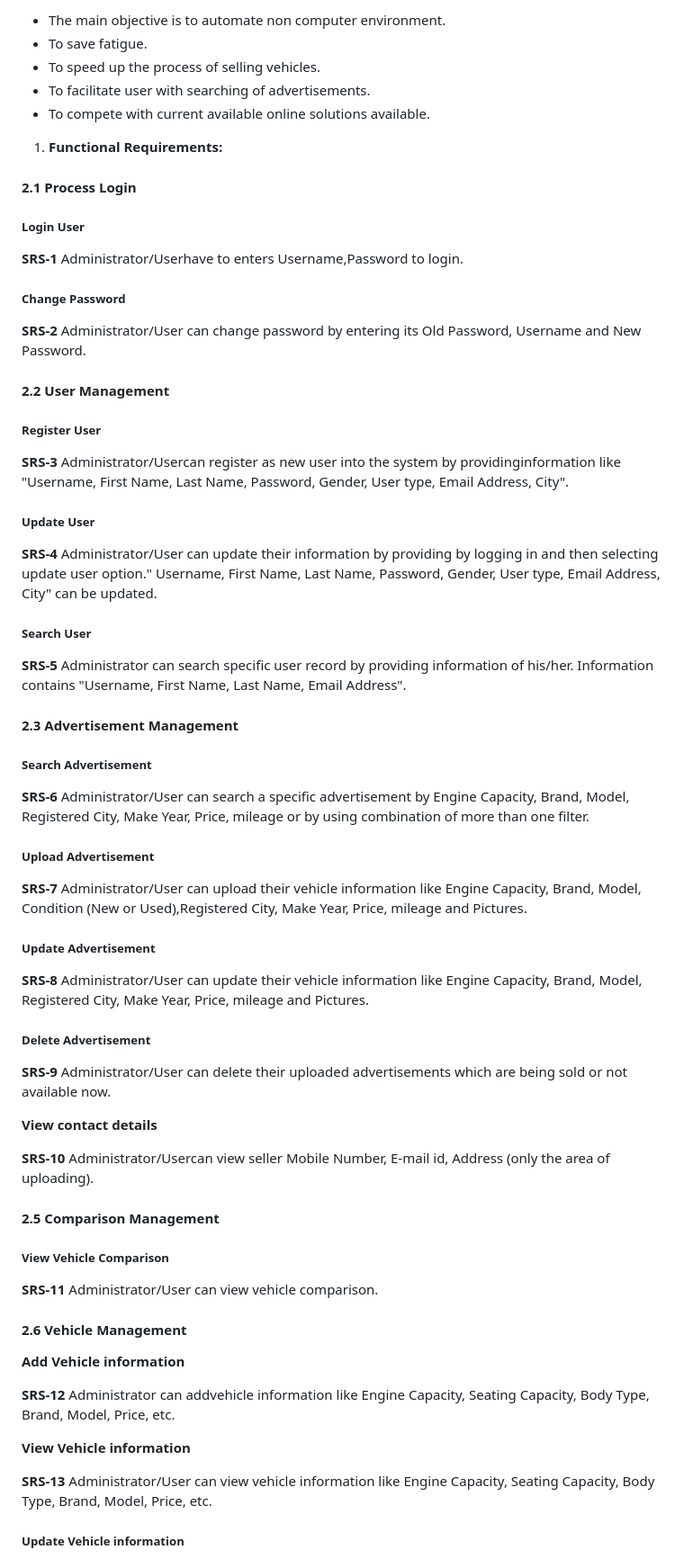
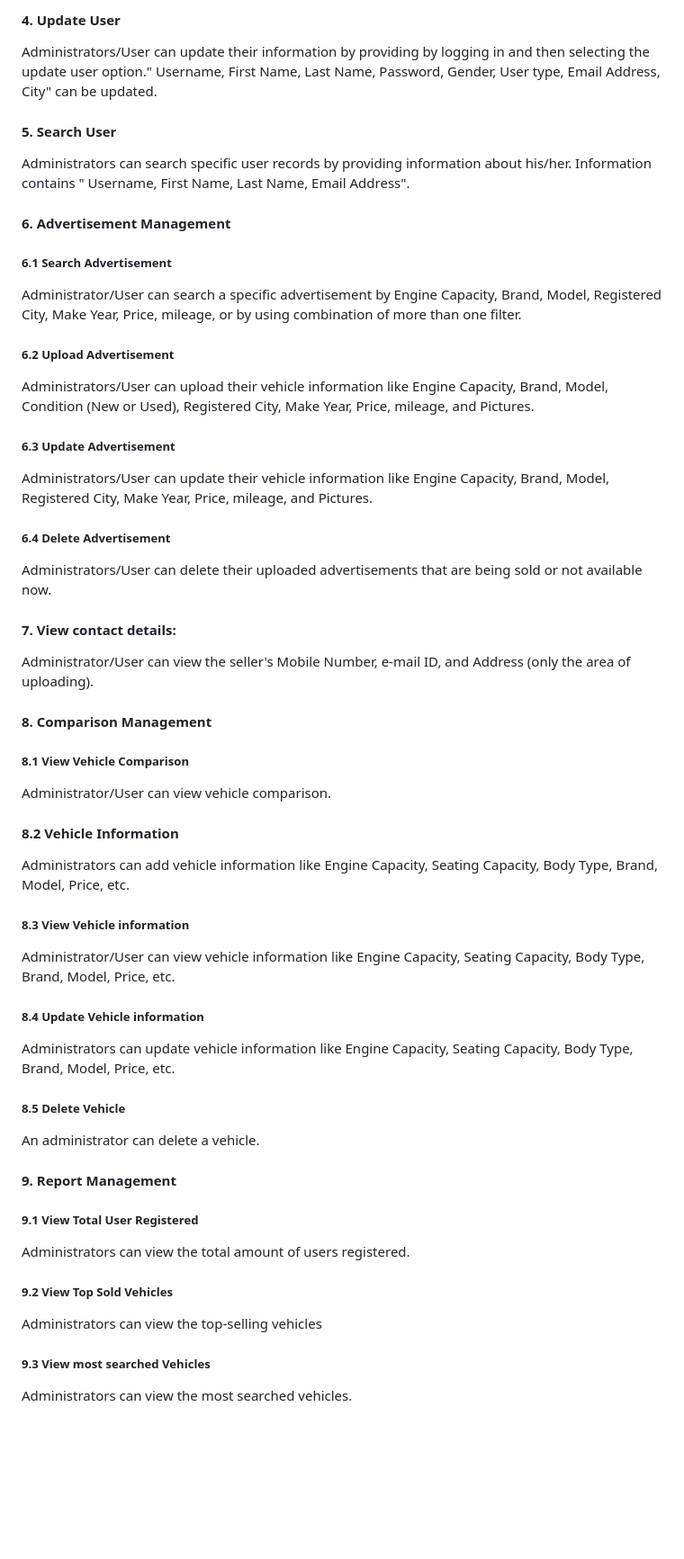
Before and after one commit to Mubshr07/Online_Pak_Cars_and_Bikes_WebApplication, a Markdown page: README.md, the part around one of its changes. Shown at 90% size. Drawn GitHub-style; blank space fills up the shorter version.

Commit message:
Update README.md
added details about the project and beautified the readme file.

```diff
--- a/README.md
+++ b/README.md
@@ -28,73 +50,54 @@ Today&#39;s world is computer world because most of work is doing with the help
 
-  - The main objective is to automate non computer environment.
-  - To save fatigue.
-  - To speed up the process of selling vehicles.
-  - To facilitate user with searching of advertisements.
-  - To compete with current available online solutions available.
+#### 4. Update User
+Administrators/User can update their information by providing by logging in and then selecting the update user option.&quot; Username, First Name, Last Name, Password, Gender, User type, Email Address, City&quot; can be updated.
 
-1. **Functional Requirements:**
+#### 5. Search User
+Administrators can search specific user records by providing information about his/her. Information contains &quot; Username, First Name, Last Name, Email Address&quot;.
 
-#### 2.1 Process Login
+#### 6. Advertisement Management
+##### 6.1 Search Advertisement
+Administrator/User can search a specific advertisement by Engine Capacity, Brand, Model, Registered City, Make Year, Price, mileage, or by using combination of more than one filter.
 
-##### Login User
+##### 6.2 Upload Advertisement
+Administrators/User can upload their vehicle information like Engine Capacity, Brand, Model, Condition (New or Used), Registered City, Make Year, Price, mileage, and Pictures.
 
-**SRS-1** Administrator/Userhave to enters Username,Password to login.
+##### 6.3 Update Advertisement
+Administrators/User can update their vehicle information like Engine Capacity, Brand, Model, Registered City, Make Year, Price, mileage, and Pictures.
 
-##### Change Password
+##### 6.4 Delete Advertisement
+Administrators/User can delete their uploaded advertisements that are being sold or not available now.
 
-**SRS-2** Administrator/User can change password by entering its Old Password, Username and New Password.
+#### 7. View contact details:
+Administrator/User can view the seller's Mobile Number, e-mail ID, and Address (only the area of uploading).
 
-#### 2.2 User Management
+#### 8. Comparison Management
+##### 8.1 View Vehicle Comparison
+Administrator/User can view vehicle comparison.
 
-##### Register User
+#### 8.2 Vehicle Information
+Administrators can add vehicle information like Engine Capacity, Seating Capacity, Body Type, Brand, Model, Price, etc.
 
-**SRS-3** Administrator/Usercan register as new user into the system by providinginformation like &quot;Username, First Name, Last Name, Password, Gender, User type, Email Address, City&quot;.
+##### 8.3 View Vehicle information
+Administrator/User can view vehicle information like Engine Capacity, Seating Capacity, Body Type, Brand, Model, Price, etc.
 
-##### Update User
+##### 8.4 Update Vehicle information
+Administrators can update vehicle information like Engine Capacity, Seating Capacity, Body Type, Brand, Model, Price, etc.
 
-**SRS-4** Administrator/User can update their information by providing by logging in and then selecting update user option.&quot; Username, First Name, Last Name, Password, Gender, User type, Email Address, City&quot; can be updated.
+##### 8.5 Delete Vehicle
+An administrator can delete a vehicle.
 
-##### Search User
+#### 9. Report Management
+##### 9.1 View Total User Registered
+Administrators can view the total amount of users registered.
 
-**SRS-5** Administrator can search specific user record by providing information of his/her. Information contains &quot;Username, First Name, Last Name, Email Address&quot;.
+##### 9.2 View Top Sold Vehicles
+Administrators can view the top-selling vehicles
 
-#### 2.3 Advertisement Management
+##### 9.3 View most searched Vehicles
+Administrators can view the most searched vehicles.
 
-##### Search Advertisement
 
-**SRS-6** Administrator/User can search a specific advertisement by Engine Capacity, Brand, Model, Registered City, Make Year, Price, mileage or by using combination of more than one filter.
 
-##### Upload Advertisement
 
-**SRS-7** Administrator/User can upload their vehicle information like Engine Capacity, Brand, Model, Condition (New or Used),Registered City, Make Year, Price, mileage and Pictures.
 
-##### Update Advertisement
 
-**SRS-8** Administrator/User can update their vehicle information like Engine Capacity, Brand, Model, Registered City, Make Year, Price, mileage and Pictures.
-
-##### Delete Advertisement
-
-**SRS-9** Administrator/User can delete their uploaded advertisements which are being sold or not available now.
-
-**View contact details**
-
-**SRS-10** Administrator/Usercan view seller Mobile Number, E-mail id, Address (only the area of uploading).
-
-#### 2.5 Comparison Management
-
-##### View Vehicle Comparison
-
-**SRS-11** Administrator/User can view vehicle comparison.
-
-#### 2.6 Vehicle Management
-
-**Add Vehicle information**
-
-**SRS-12** Administrator can addvehicle information like Engine Capacity, Seating Capacity, Body Type, Brand, Model, Price, etc.
-
-**View Vehicle information**
-
-**SRS-13** Administrator/User can view vehicle information like Engine Capacity, Seating Capacity, Body Type, Brand, Model, Price, etc.
-
-##### Update Vehicle information
-
```
Also changed, not shown: other parts of README.md (+39 -35 lines).
